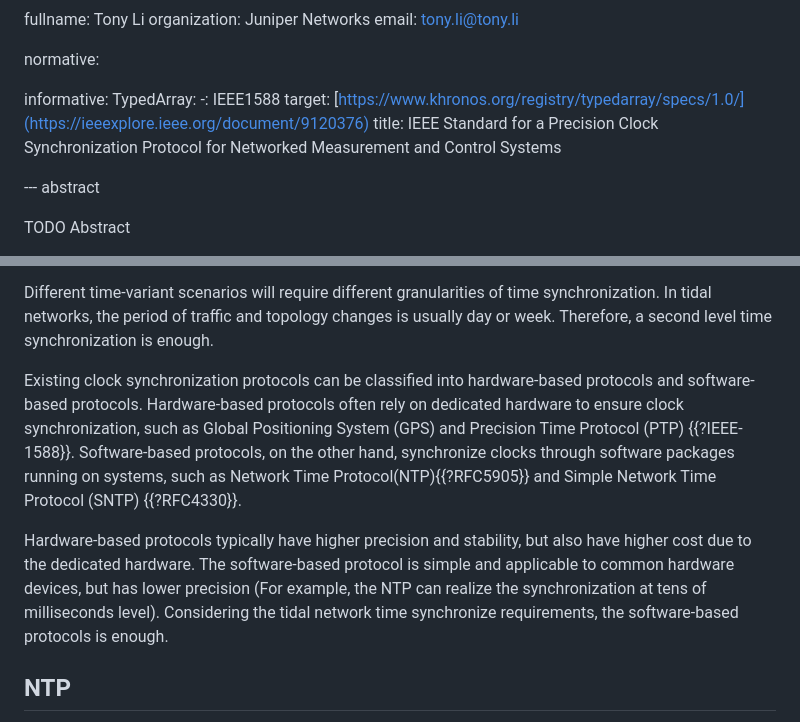
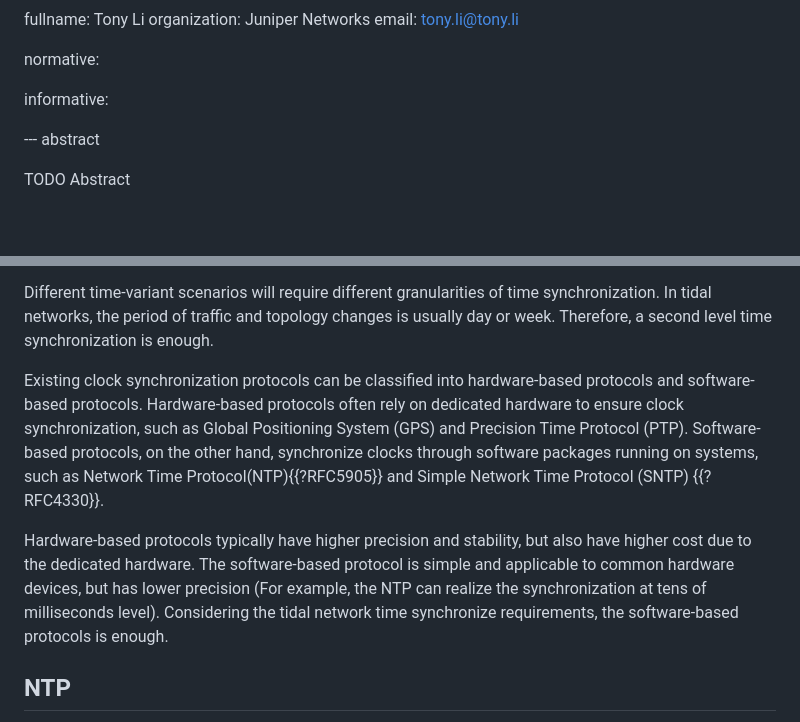
Before and after one commit to zhangli-abcd/TVR-Applicability, a Markdown page: draft-zdm-tvr-applicability.md, 2 parts joined by grey strips. GitHub-like rendering; blank space fills up the shorter version.

```diff
--- a/draft-zdm-tvr-applicability.md
+++ b/draft-zdm-tvr-applicability.md
@@ -54,11 +54,6 @@ contributor:
 normative:
 
 informative:
-  TypedArray:
-    -: IEEE1588
-    target: [https://www.khronos.org/registry/typedarray/specs/1.0/](https://ieeexplore.ieee.org/document/9120376)
-    title: IEEE Standard for a Precision Clock Synchronization Protocol for Networked Measurement and Control Systems
-
 
 --- abstract
 
@@ -199,7 +194,7 @@ period of traffic and topology changes is usually day or week. Therefore, a seco
 
 Existing clock synchronization protocols can be classified into hardware-based protocols and software-based protocols.
 Hardware-based protocols often rely on dedicated hardware to ensure clock synchronization, such as Global Positioning
-System (GPS) and Precision Time Protocol (PTP) {{?IEEE-1588}}. Software-based protocols, on the other hand, synchronize
+System (GPS) and Precision Time Protocol (PTP). Software-based protocols, on the other hand, synchronize
 clocks through software packages running on systems, such as Network Time Protocol(NTP){{?RFC5905}} and Simple Network
 Time Protocol (SNTP) {{?RFC4330}}.
 
@@ -207,7 +202,6 @@ Hardware-based protocols typically have higher precision and stability, but also
 hardware. The software-based protocol is simple and applicable to common hardware devices, but has lower precision (For
 example, the NTP can realize the synchronization at tens of milliseconds level). Considering the tidal network time
 synchronize requirements, the software-based protocols is enough.
-
 
 ## NTP
 
```
